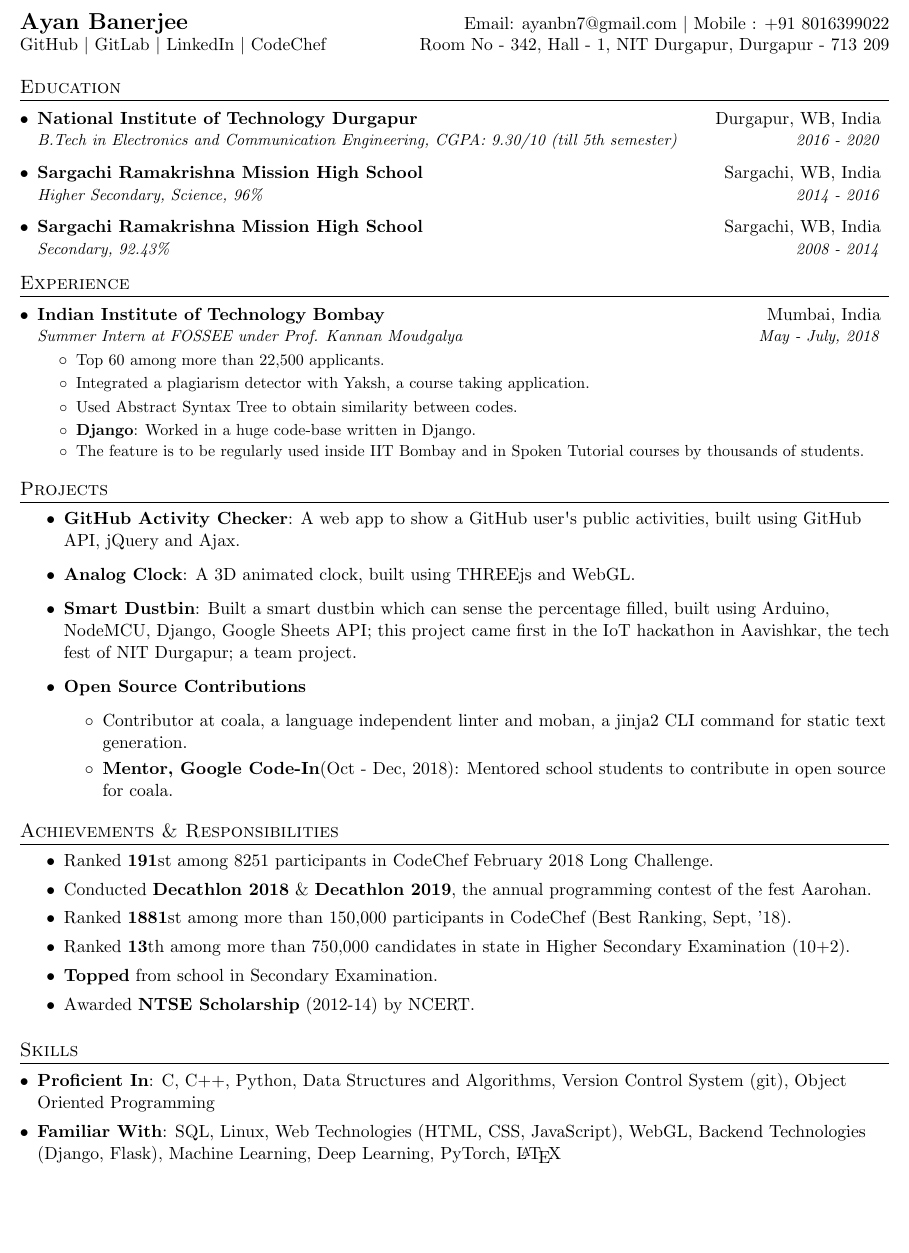
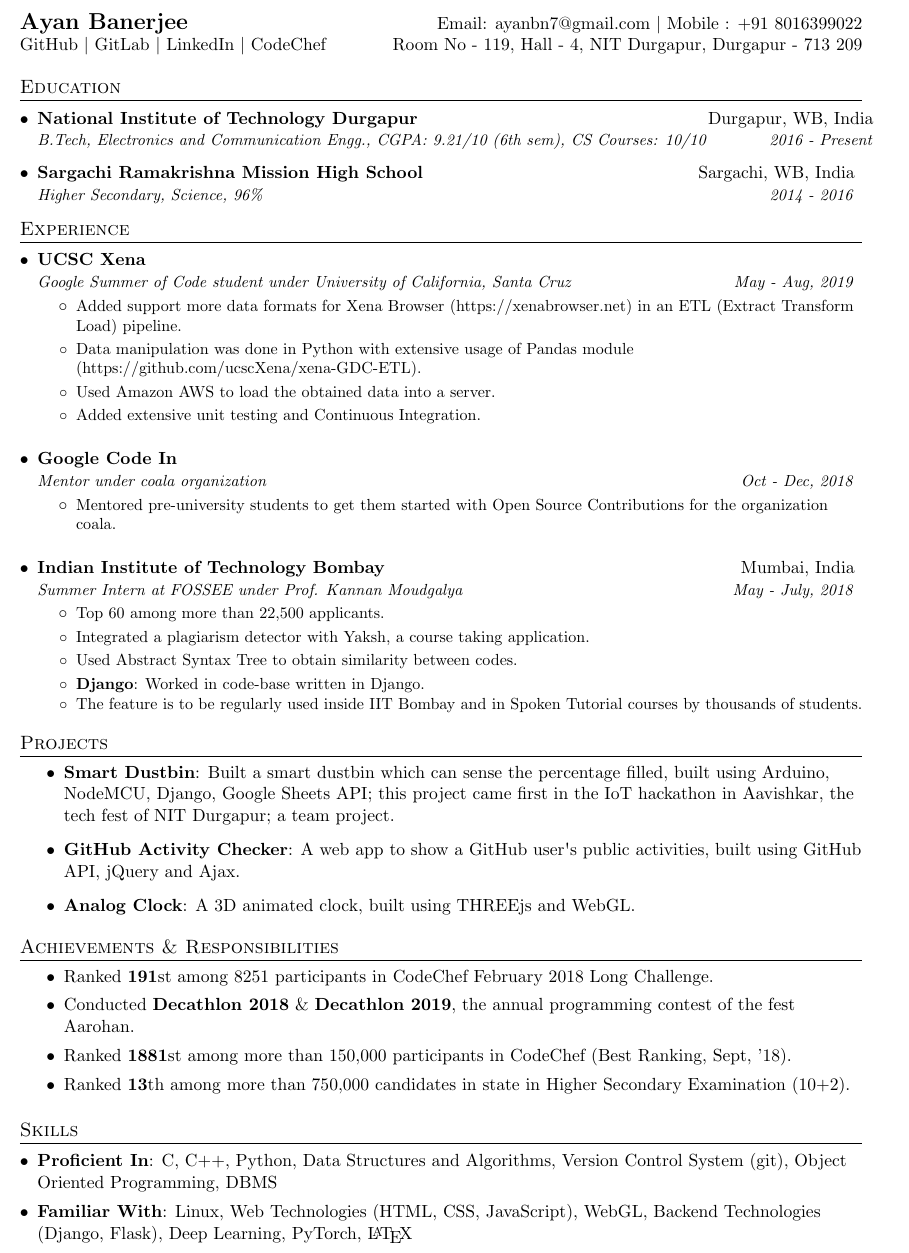
Before and after one commit to ayan-b/profile, a LaTeX document (src/main.tex): part of the page, cut so that both start at the same text, the shorter picture padded with empty space. Compiled offline with pdfLaTeX.

Commit message:
Update main.tex

```diff
--- a/src/main.tex
+++ b/src/main.tex
@@ -1,7 +1,7 @@
 % Modified Version of: https://github.com/sb2nov/resume, available under MIT License
 
 
-\documentclass[letterpaper,11pt]{article}
+\documentclass[a4paper,11pt]{article}
 
 \usepackage{latexsym}
 \usepackage[empty]{fullpage}
@@ -73,8 +73,8 @@
   \textbf{\href{https://ayan-b.github.io/}{\Large Ayan Banerjee}} & Email: \href{mailto: ayanbn7@gmail.com}{ayanbn7@gmail.com} \(|\) Mobile : +91 8016399022 \\
  \href{https://github.com/ayan-b}{GitHub} \(|\)
  \href{https://gitlab.com/ayan-b}{GitLab} \(|\) \href{https://www.linkedin.com/in/ayanb/}{LinkedIn} \(|\) \href{https://codechef.com/users/ayan_nitd}{CodeChef}%\(|\)
- %\href{https://ayan-b.github.io/}{Personal Site}
- & Room No - 342, Hall - 1, NIT Durgapur, Durgapur - 713 209
+%  \href{https://ayanb.me/}{Personal Site}
+ & Room No - 119, Hall - 4, NIT Durgapur, Durgapur - 713 209
 \end{tabular*}
 
 %-----------EDUCATION-----------------
@@ -82,17 +82,43 @@
   \resumeSubHeadingListStart
   \resumeSubheading
       {\href{https://nitdgp.ac.in}{National Institute of Technology Durgapur}}{Durgapur, WB, India}
-      {B.Tech in Electronics and Communication Engineering, CGPA: 9.30/10 (till 5th semester)}{2016 - 2020}
+      {B.Tech, Electronics and Communication Engg., CGPA: 9.21/10 (6th sem), CS Courses: 10/10}{2016 - Present}
   \resumeSubheading
       {\href{http://www.rkmsargachi.org/}{Sargachi Ramakrishna Mission High School}}{Sargachi, WB, India}
       {Higher Secondary, Science, 96\%}{2014 - 2016}
-  \resumeSubheading
-      {\href{http://www.rkmsargachi.org/}{Sargachi Ramakrishna Mission High School}}{Sargachi, WB, India}
-      {Secondary, 92.43\%}{2008 - 2014}
+%   \resumeSubheading
+%       {\href{http://www.rkmsargachi.org/}{Sargachi Ramakrishna Mission High School}}{Sargachi, WB, India}
+%       {Secondary, 92.43\%}{2008 - 2014}
   \resumeSubHeadingListEnd
 
 %-----------EXPERIENCE-----------------
 \section{Experience}
+    \resumeSubHeadingListStart
+        \resumeSubheading
+          {UCSC Xena}{}
+          {Google Summer of Code student under University of California, Santa Cruz}{May - Aug, 2019}
+          \resumeItemListStart
+            \item\small
+            {Added support more data formats for Xena Browser (https://xenabrowser.net) in an ETL (Extract Transform Load) pipeline.}
+            \item\small
+            {Data manipulation was done in Python with extensive usage of Pandas module (https://github.com/ucscXena/xena-GDC-ETL).}
+            \item\small
+            {Used Amazon AWS to load the obtained data into a server.}
+            \item\small
+            {Added extensive unit testing and Continuous Integration.}
+          \resumeItemListEnd
+    \resumeSubHeadingListEnd
+
+    \resumeSubHeadingListStart
+      \resumeSubheading
+        {Google Code In}{}
+        {Mentor under coala organization}{Oct - Dec, 2018}
+        \resumeItemListStart
+          \item\small
+          {Mentored pre-university students to get them started with Open Source Contributions for the organization coala.}
+        \resumeItemListEnd
+    \resumeSubHeadingListEnd
+
   \resumeSubHeadingListStart
     \resumeSubheading
     {Indian Institute of Technology Bombay}{Mumbai, India}
@@ -105,7 +131,7 @@
       \item\small
         {Used Abstract Syntax Tree to obtain similarity between codes.}
       \resumeItem{Django}
-        {Worked in a huge code-base written in Django.}
+        {Worked in code-base written in Django.}
       \item\small
         {The feature is to be regularly used inside IIT Bombay and in Spoken Tutorial courses by thousands of students.}
     \resumeItemListEnd
@@ -115,16 +141,10 @@
 \section{Projects}
       \setlength{\itemsep}{0.5pt}
       \begin{itemize}
-        \item\textbf{\href{https://github.com/ayan-b/GitHub-Activity-Checker}{GitHub Activity Checker}}{: A web app to show a GitHub user\textsc{\char13}s public activities, built using GitHub API, jQuery and Ajax.}\\
-        % \item\textbf{Desktop Wallpaper Changer}\\
-        \item\textbf{\href{https://github.com/ayan-b/Analog-Clock-Reading}{Analog Clock}}{: A 3D animated clock, built using THREEjs and WebGL.}\\
         \item\textbf{Smart Dustbin}{: Built a smart dustbin which can sense the percentage filled, built using Arduino, NodeMCU, Django, Google Sheets API; this project came first in the IoT hackathon in Aavishkar, the tech
-        fest of NIT Durgapur; a team project.}\\
-        \item\textbf{Open Source Contributions}
-        \begin{itemize}
-            \item{Contributor at coala, a language independent linter and moban, a jinja2 CLI command for static text generation.}\\
-            \item\textbf{Mentor, Google Code-In}{(Oct - Dec, 2018)}{: Mentored school students to contribute in open source for coala.}
-         \end{itemize}
+        fest of NIT Durgapur; a team project.}
+        \item\textbf{\href{https://github.com/ayan-b/GitHub-Activity-Checker}{GitHub Activity Checker}}{: A web app to show a GitHub user\textsc{\char13}s public activities, built using GitHub API, jQuery and Ajax.}
+        \item\textbf{\href{https://github.com/ayan-b/Analog-Clock-Reading}{Analog Clock}}{: A 3D animated clock, built using THREEjs and WebGL.}
       \end{itemize}
 
 % -------------- ACHIEVEMENTS -------------------------- %
@@ -140,18 +160,18 @@
       \item
         {Ranked \textbf{13}th among more than 750,000 candidates in state in Higher Secondary Examination
         (10+2).}
-      \item
-        {\textbf{Topped} from school in Secondary Examination.}
-      \item
-        {Awarded \textbf{NTSE Scholarship} (2012-14) by NCERT.}
+    %   \item
+    %     {\textbf{Topped} from school in Secondary Examination.}
+    %   \item
+    %     {Awarded \textbf{NTSE Scholarship} (2012-14) by NCERT.}
     \resumeItemListEnd
 
 % ----------------- SKILLS -------------------------------- %
 \section{Skills}
  \resumeSubHeadingListStart
     \setlength{\itemsep}{1pt}
-     \item\textbf{Proficient In}{: C, C++, Python, Data Structures and Algorithms, Version Control System (git), Object Oriented Programming}\\
-     \item\textbf{Familiar With}{: SQL, Linux, Web Technologies (HTML, CSS, JavaScript), WebGL, Backend Technologies (Django, Flask), Machine Learning, Deep Learning, PyTorch, \LaTeX}
+     \item\textbf{Proficient In}{: C, C++, Python, Data Structures and Algorithms, Version Control System (git), Object Oriented Programming, DBMS}\\
+     \item\textbf{Familiar With}{: Linux, Web Technologies (HTML, CSS, JavaScript), WebGL, Backend Technologies (Django, Flask), Deep Learning, PyTorch, \LaTeX}
  \resumeSubHeadingListEnd
 
 % ----------------- EXTRACURRICULAR ----------------------- %
```
